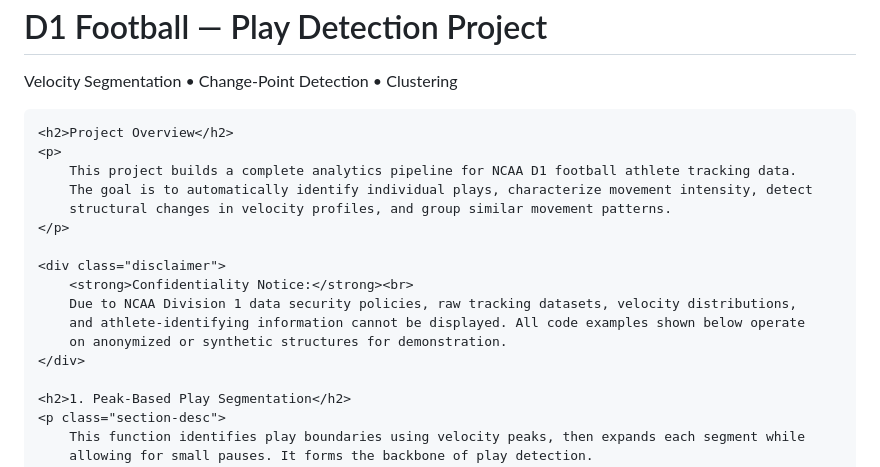
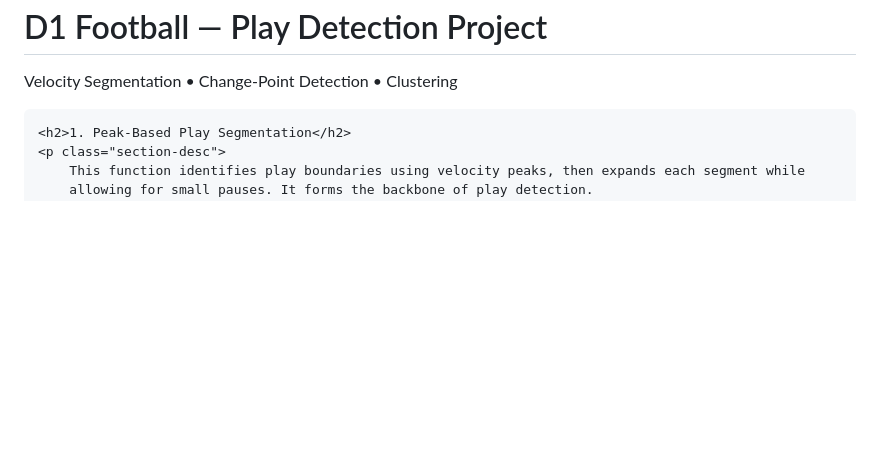
Before and after one commit to kwang9442/Data-Science-Portfolio, a Markdown page: projects/football_play_detection.md, the part around the change. Rendered like a GitHub page; blank space fills up the shorter version.

```diff
--- a/projects/football_play_detection.md
+++ b/projects/football_play_detection.md
@@ -80,20 +80,6 @@
 </header>
 
 <div class="container">
-
-    <h2>Project Overview</h2>
-    <p>
-        This project builds a complete analytics pipeline for NCAA D1 football athlete tracking data.
-        The goal is to automatically identify individual plays, characterize movement intensity, detect
-        structural changes in velocity profiles, and group similar movement patterns.
-    </p>
-
-    <div class="disclaimer">
-        <strong>Confidentiality Notice:</strong><br>
-        Due to NCAA Division 1 data security policies, raw tracking datasets, velocity distributions,
-        and athlete-identifying information cannot be displayed. All code examples shown below operate
-        on anonymized or synthetic structures for demonstration.
-    </div>
 
     <h2>1. Peak-Based Play Segmentation</h2>
     <p class="section-desc">
```
